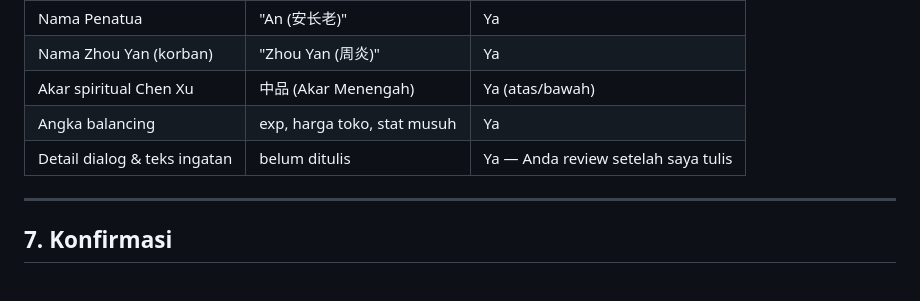
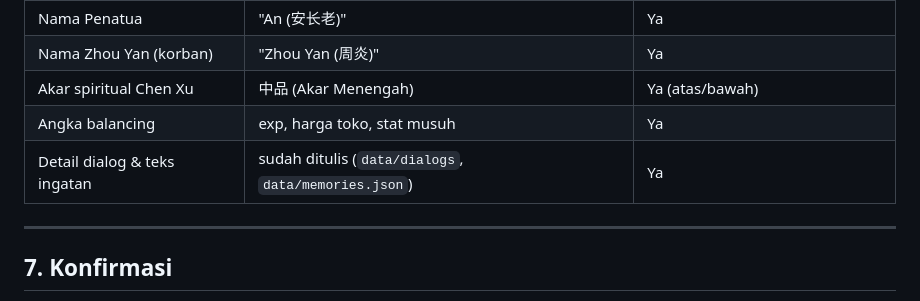
Before and after one commit to Rian2602/tianxu, a Markdown page: docs/DESIGN_SUMMARY.md, the part around the change. Rendered like a GitHub page.

Commit message:
docs: perbarui status detail dialog & teks ingatan di DESIGN_SUMMARY

```diff
--- a/docs/DESIGN_SUMMARY.md
+++ b/docs/DESIGN_SUMMARY.md
@@ -91,7 +91,7 @@ Satu quest utama aktif; percabangan lewat pilihan dialog; cabang yang tak dipili
 | Nama Zhou Yan (korban) | "Zhou Yan (周炎)" | Ya |
 | Akar spiritual Chen Xu | 中品 (Akar Menengah) | Ya (atas/bawah) |
 | Angka balancing | exp, harga toko, stat musuh | Ya |
-| Detail dialog & teks ingatan | belum ditulis | Ya — Anda review setelah saya tulis |
+| Detail dialog & teks ingatan | sudah ditulis (`data/dialogs`, `data/memories.json`) | Ya |
 
 ---
 
```
